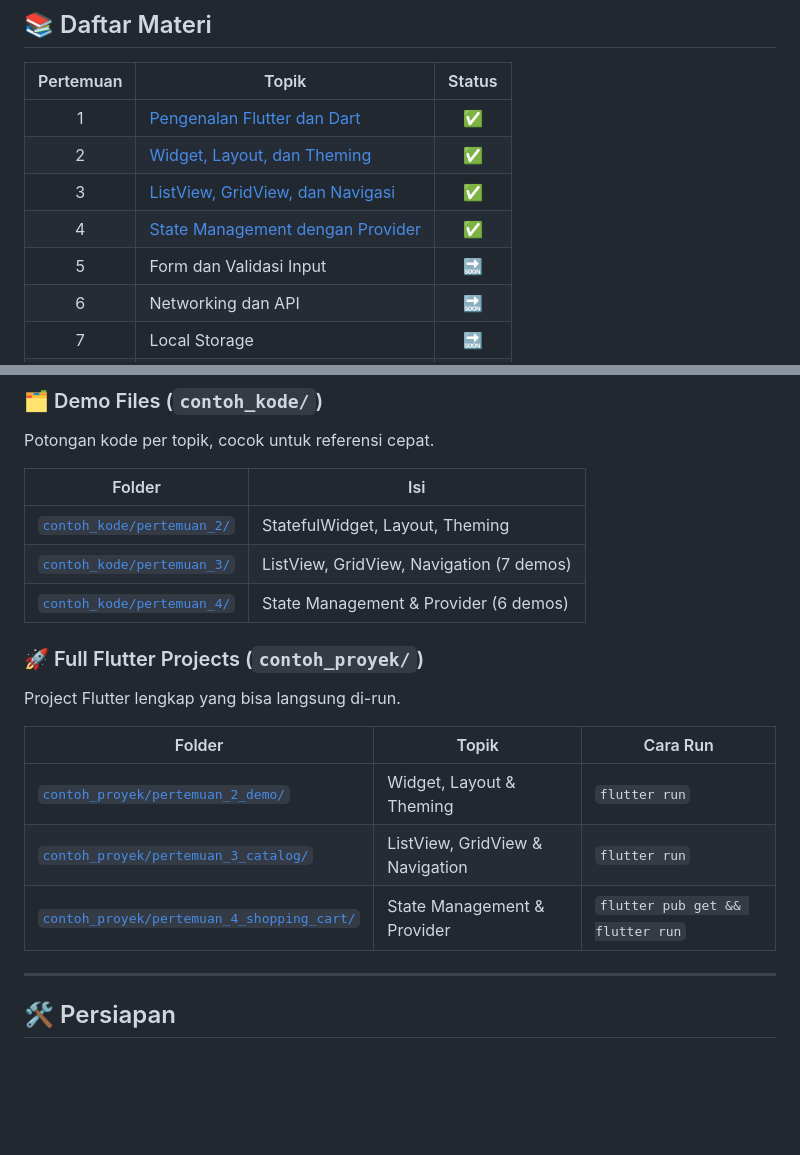
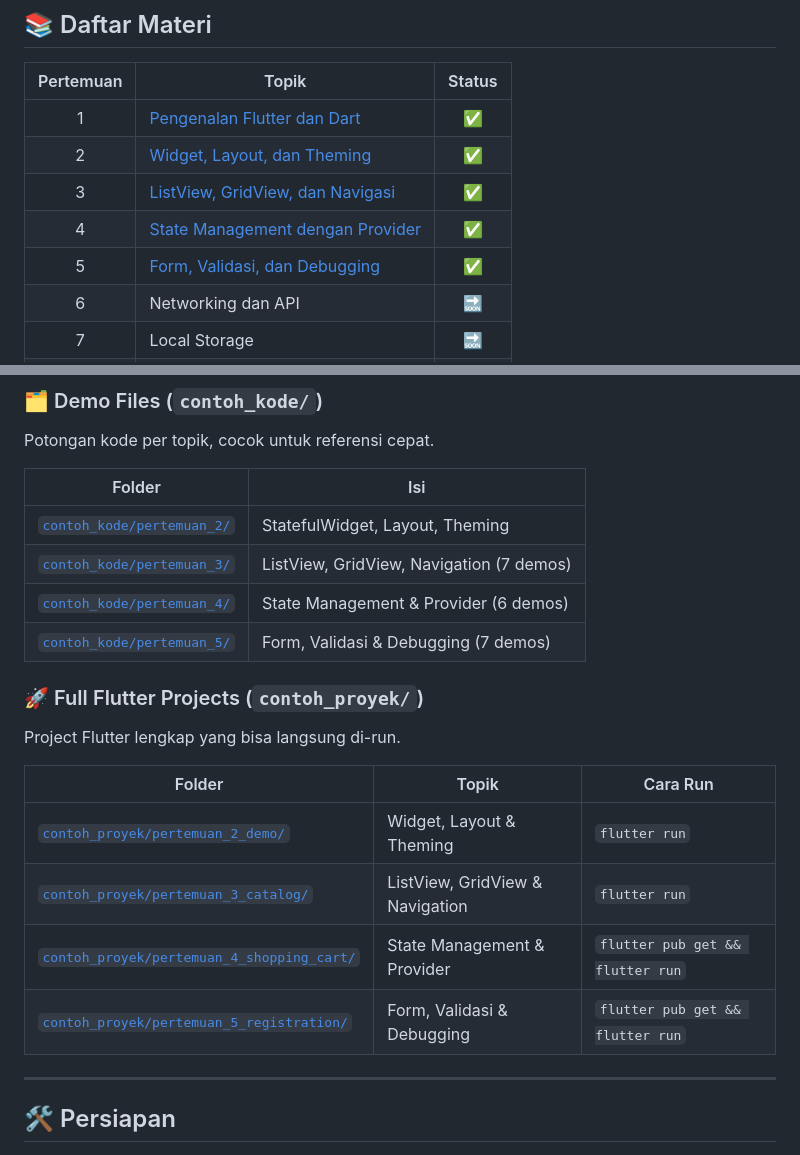
Before and after one commit to antonprafanto/mobileSI2026, a Markdown page: README.md, 2 parts joined by grey strips. GitHub-like rendering; blank space fills up the shorter version.

Commit message:
docs: update README - tambah Pertemuan 5 ke daftar materi dan contoh kode/proyek

```diff
--- a/README.md
+++ b/README.md
@@ -16,7 +16,7 @@
 |     2     | [Widget, Layout, dan Theming](Pertemuan_2_Widget_Layout_dan_Theming.md)             |   ✅   |
 |     3     | [ListView, GridView, dan Navigasi](Pertemuan_3_ListView_GridView_dan_Navigasi.md)   |   ✅   |
 |     4     | [State Management dengan Provider](Pertemuan_4_State_Management_dengan_Provider.md) |   ✅   |
-|     5     | Form dan Validasi Input                                                             |   🔜   |
+|     5     | [Form, Validasi, dan Debugging](Pertemuan_5_Form_Validasi_dan_Debugging.md)         |   ✅   |
 |     6     | Networking dan API                                                                  |   🔜   |
 |     7     | Local Storage                                                                       |   🔜   |
 |     8     | UTS                                                                                 |   📝   |
@@ -42,6 +42,7 @@ Potongan kode per topik, cocok untuk referensi cepat.
 | [`contoh_kode/pertemuan_2/`](contoh_kode/pertemuan_2/) | StatefulWidget, Layout, Theming          |
 | [`contoh_kode/pertemuan_3/`](contoh_kode/pertemuan_3/) | ListView, GridView, Navigation (7 demos) |
 | [`contoh_kode/pertemuan_4/`](contoh_kode/pertemuan_4/) | State Management & Provider (6 demos)    |
+| [`contoh_kode/pertemuan_5/`](contoh_kode/pertemuan_5/) | Form, Validasi & Debugging (7 demos)     |
 
 ### 🚀 Full Flutter Projects (`contoh_proyek/`)
 
@@ -52,6 +53,7 @@ Project Flutter lengkap yang bisa langsung di-run.
 | [`contoh_proyek/pertemuan_2_demo/`](contoh_proyek/pertemuan_2_demo/)                   | Widget, Layout & Theming        | `flutter run`                    |
 | [`contoh_proyek/pertemuan_3_catalog/`](contoh_proyek/pertemuan_3_catalog/)             | ListView, GridView & Navigation | `flutter run`                    |
 | [`contoh_proyek/pertemuan_4_shopping_cart/`](contoh_proyek/pertemuan_4_shopping_cart/) | State Management & Provider     | `flutter pub get && flutter run` |
+| [`contoh_proyek/pertemuan_5_registration/`](contoh_proyek/pertemuan_5_registration/)   | Form, Validasi & Debugging      | `flutter pub get && flutter run` |
 
 ---
 
```
